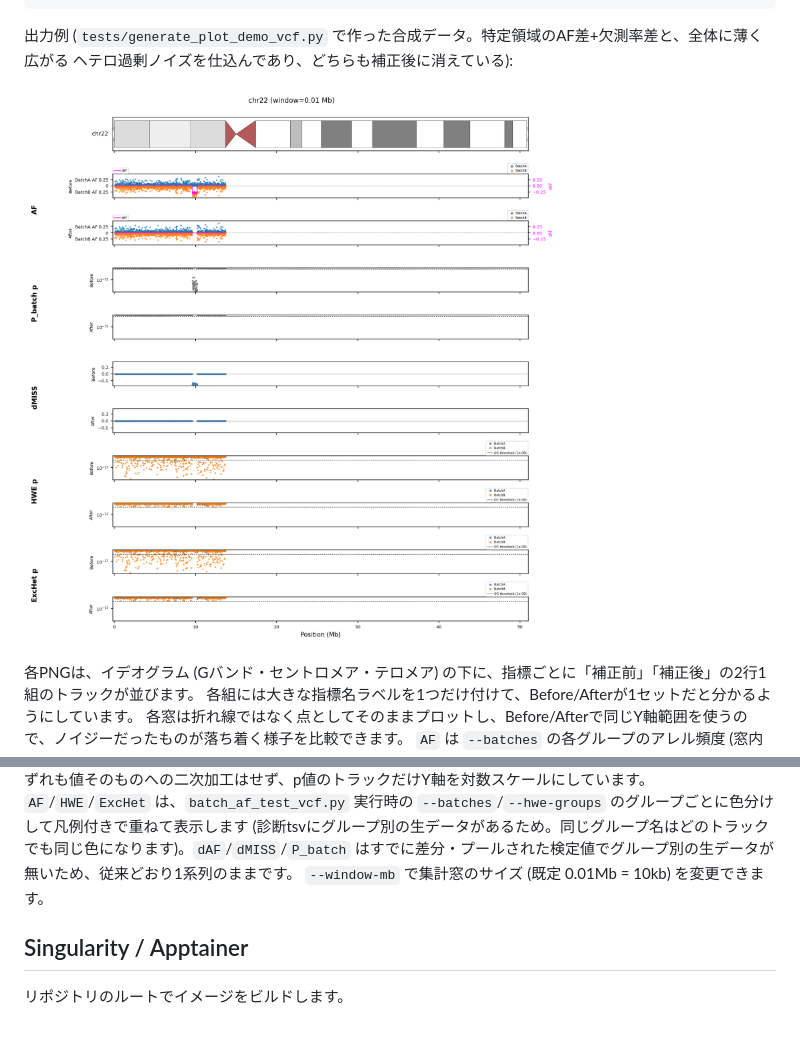
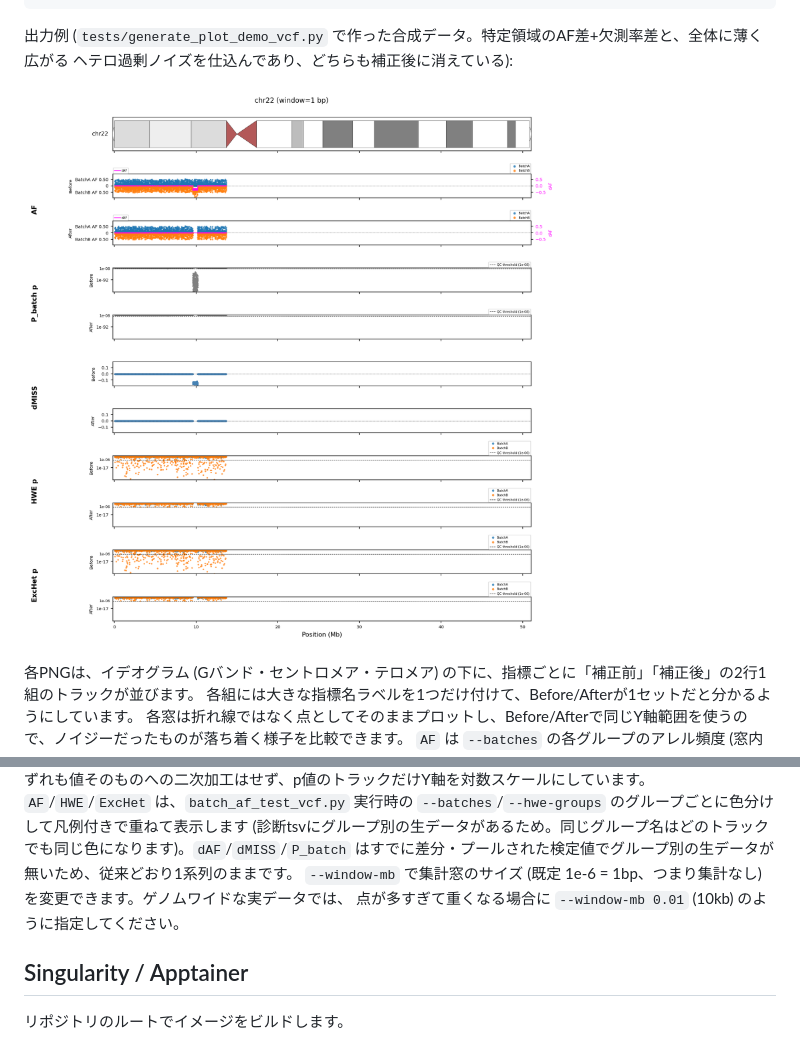
Before and after one commit to nighpg/wgs-gwasqc, a Markdown page: README.ja.md, 2 parts joined by grey strips. Rendered like a GitHub page; pictures changed too: docs/images/plot_batch_effect_example.png.

```diff
--- a/README.ja.md
+++ b/README.ja.md
@@ -80,7 +80,8 @@ singularity exec wgs-gwasqc.sif python3 plot_batch_effect.py \
 いずれも値そのものへの二次加工はせず、p値のトラックだけY軸を対数スケールにしています。
 `AF`/`HWE`/`ExcHet` は、`batch_af_test_vcf.py` 実行時の `--batches`/`--hwe-groups` のグループごとに色分けして凡例付きで重ねて表示します
 (診断tsvにグループ別の生データがあるため。同じグループ名はどのトラックでも同じ色になります)。`dAF`/`dMISS`/`P_batch` はすでに差分・プールされた検定値でグループ別の生データが無いため、従来どおり1系列のままです。
-`--window-mb` で集計窓のサイズ (既定 0.01Mb = 10kb) を変更できます。
+`--window-mb` で集計窓のサイズ (既定 1e-6 = 1bp、つまり集計なし) を変更できます。ゲノムワイドな実データでは、
+点が多すぎて重くなる場合に `--window-mb 0.01` (10kb) のように指定してください。
 
 ## Singularity / Apptainer
 
```
Also changed, not shown: README.md (+2 -1 lines), 1 other file.
